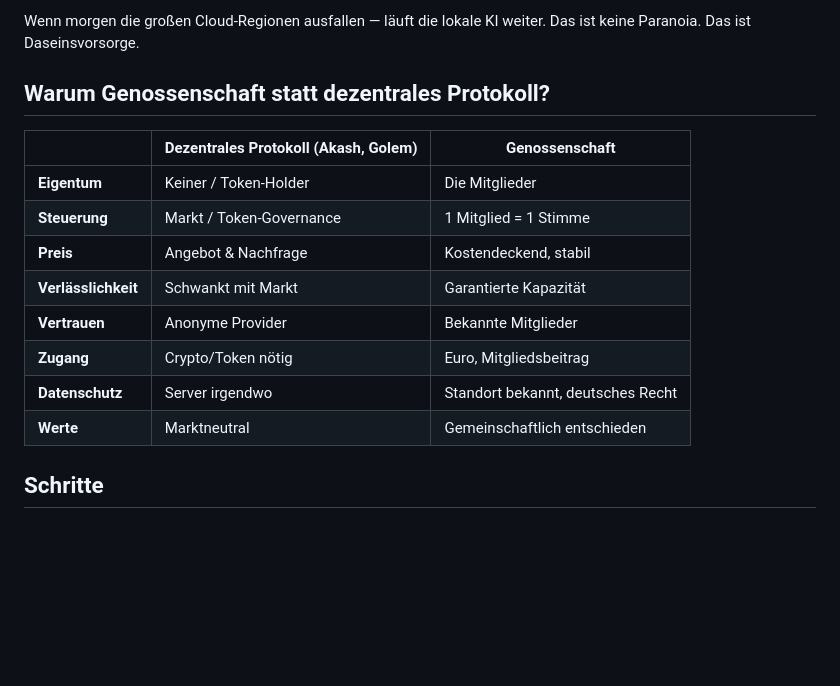
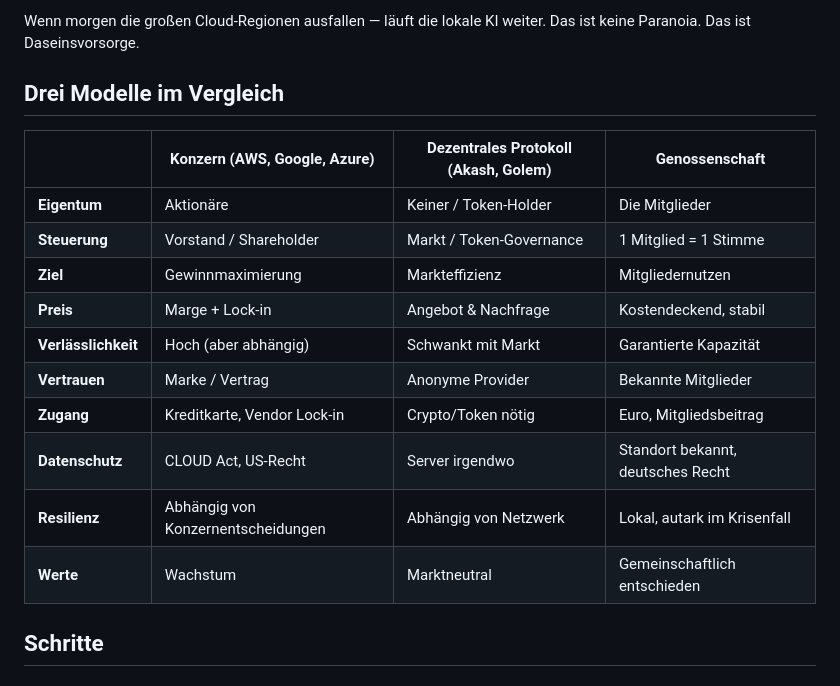
Before and after one commit to antontranelis/ki-genossenschaft, a Markdown page: README.md, the part around the change. Drawn GitHub-style; blank space fills up the shorter version.

```diff
--- a/README.md
+++ b/README.md
@@ -32,18 +32,20 @@ Local First bedeutet bisher: Deine Daten liegen zuerst auf deinem Gerät. Wir er
 
 Wenn morgen die großen Cloud-Regionen ausfallen — läuft die lokale KI weiter. Das ist keine Paranoia. Das ist Daseinsvorsorge.
 
-## Warum Genossenschaft statt dezentrales Protokoll?
+## Drei Modelle im Vergleich
 
-| | Dezentrales Protokoll (Akash, Golem) | Genossenschaft |
-|---|---|---|
-| **Eigentum** | Keiner / Token-Holder | Die Mitglieder |
-| **Steuerung** | Markt / Token-Governance | 1 Mitglied = 1 Stimme |
-| **Preis** | Angebot & Nachfrage | Kostendeckend, stabil |
-| **Verlässlichkeit** | Schwankt mit Markt | Garantierte Kapazität |
-| **Vertrauen** | Anonyme Provider | Bekannte Mitglieder |
-| **Zugang** | Crypto/Token nötig | Euro, Mitgliedsbeitrag |
-| **Datenschutz** | Server irgendwo | Standort bekannt, deutsches Recht |
-| **Werte** | Marktneutral | Gemeinschaftlich entschieden |
+| | Konzern (AWS, Google, Azure) | Dezentrales Protokoll (Akash, Golem) | Genossenschaft |
+|---|---|---|---|
+| **Eigentum** | Aktionäre | Keiner / Token-Holder | Die Mitglieder |
+| **Steuerung** | Vorstand / Shareholder | Markt / Token-Governance | 1 Mitglied = 1 Stimme |
+| **Ziel** | Gewinnmaximierung | Markteffizienz | Mitgliedernutzen |
+| **Preis** | Marge + Lock-in | Angebot & Nachfrage | Kostendeckend, stabil |
+| **Verlässlichkeit** | Hoch (aber abhängig) | Schwankt mit Markt | Garantierte Kapazität |
+| **Vertrauen** | Marke / Vertrag | Anonyme Provider | Bekannte Mitglieder |
+| **Zugang** | Kreditkarte, Vendor Lock-in | Crypto/Token nötig | Euro, Mitgliedsbeitrag |
+| **Datenschutz** | CLOUD Act, US-Recht | Server irgendwo | Standort bekannt, deutsches Recht |
+| **Resilienz** | Abhängig von Konzernentscheidungen | Abhängig von Netzwerk | Lokal, autark im Krisenfall |
+| **Werte** | Wachstum | Marktneutral | Gemeinschaftlich entschieden |
 
 ## Schritte
 
```
Also changed, not shown: was-ist-moeglich.md (added, +65 -0 lines).
